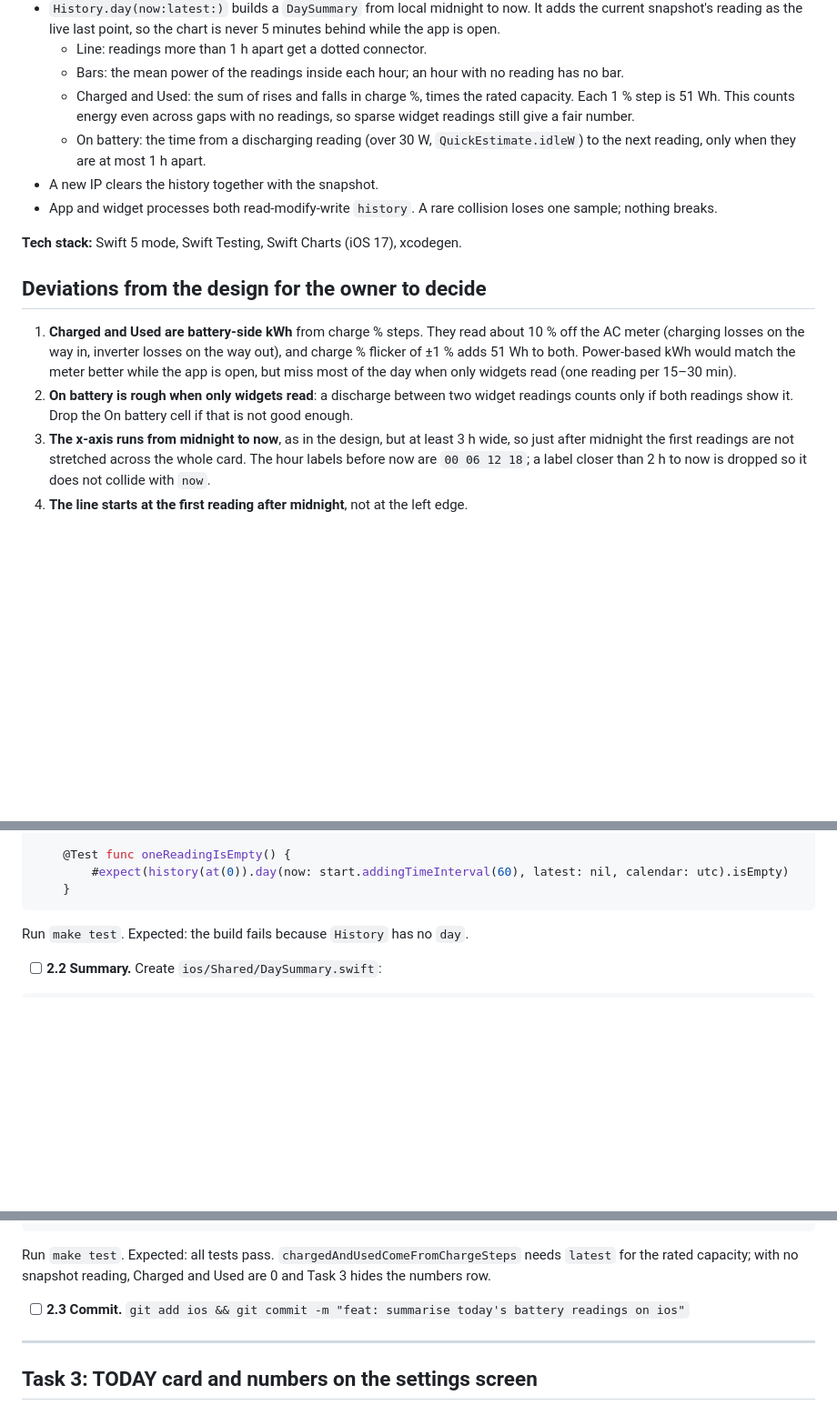
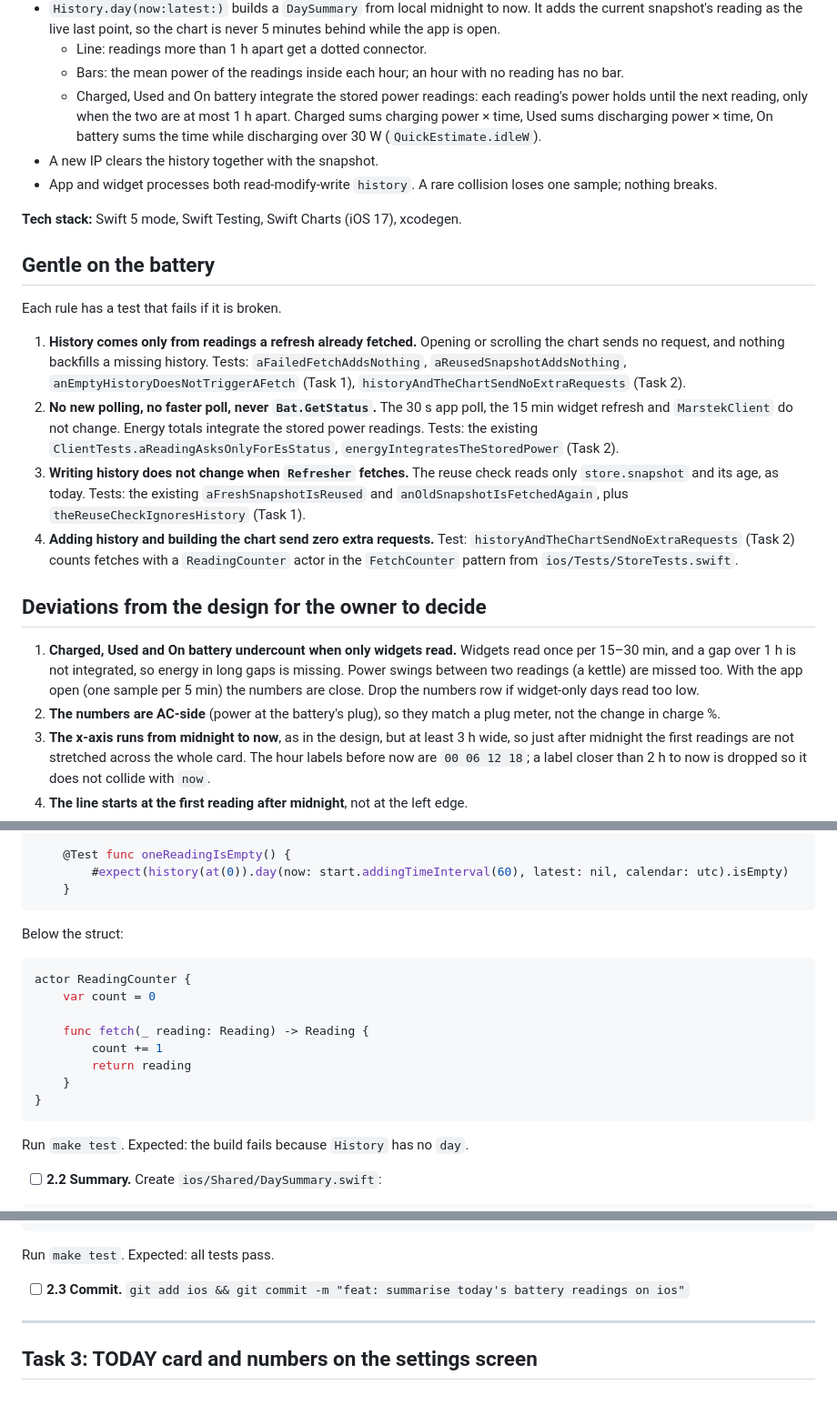
Before and after one commit to lapin7771n/marstek_analytics, a Markdown page: plans/2026-10-15-ios-today-chart.md, 3 parts joined by grey strips. Shown at 91% size. Drawn GitHub-style; blank space fills up the shorter version.

````diff
--- a/plans/2026-10-15-ios-today-chart.md
+++ b/plans/2026-10-15-ios-today-chart.md
@@ -13,17 +13,25 @@
 - `History.day(now:latest:)` builds a `DaySummary` from local midnight to now. It adds the current snapshot's reading as the live last point, so the chart is never 5 minutes behind while the app is open.
   - Line: readings more than 1 h apart get a dotted connector.
   - Bars: the mean power of the readings inside each hour; an hour with no reading has no bar.
-  - Charged and Used: the sum of rises and falls in charge %, times the rated capacity. Each 1 % step is 51 Wh. This counts energy even across gaps with no readings, so sparse widget readings still give a fair number.
-  - On battery: the time from a discharging reading (over 30 W, `QuickEstimate.idleW`) to the next reading, only when they are at most 1 h apart.
+  - Charged, Used and On battery integrate the stored power readings: each reading's power holds until the next reading, only when the two are at most 1 h apart. Charged sums charging power × time, Used sums discharging power × time, On battery sums the time while discharging over 30 W (`QuickEstimate.idleW`).
 - A new IP clears the history together with the snapshot.
 - App and widget processes both read-modify-write `history`. A rare collision loses one sample; nothing breaks.
 
 **Tech stack:** Swift 5 mode, Swift Testing, Swift Charts (iOS 17), xcodegen.
 
+## Gentle on the battery
+
+Each rule has a test that fails if it is broken.
+
+1. **History comes only from readings a refresh already fetched.** Opening or scrolling the chart sends no request, and nothing backfills a missing history. Tests: `aFailedFetchAddsNothing`, `aReusedSnapshotAddsNothing`, `anEmptyHistoryDoesNotTriggerAFetch` (Task 1), `historyAndTheChartSendNoExtraRequests` (Task 2).
+2. **No new polling, no faster poll, never `Bat.GetStatus`.** The 30 s app poll, the 15 min widget refresh and `MarstekClient` do not change. Energy totals integrate the stored power readings. Tests: the existing `ClientTests.aReadingAsksOnlyForEsStatus`, `energyIntegratesTheStoredPower` (Task 2).
+3. **Writing history does not change when `Refresher` fetches.** The reuse check reads only `store.snapshot` and its age, as today. Tests: the existing `aFreshSnapshotIsReused` and `anOldSnapshotIsFetchedAgain`, plus `theReuseCheckIgnoresHistory` (Task 1).
+4. **Adding history and building the chart send zero extra requests.** Test: `historyAndTheChartSendNoExtraRequests` (Task 2) counts fetches with a `ReadingCounter` actor in the `FetchCounter` pattern from `ios/Tests/StoreTests.swift`.
+
 ## Deviations from the design for the owner to decide
 
-1. **Charged and Used are battery-side kWh** from charge % steps. They read about 10 % off the AC meter (charging losses on the way in, inverter losses on the way out), and charge % flicker of ±1 % adds 51 Wh to both. Power-based kWh would match the meter better while the app is open, but miss most of the day when only widgets read (one reading per 15–30 min).
-2. **On battery is rough when only widgets read**: a discharge between two widget readings counts only if both readings show it. Drop the On battery cell if that is not good enough.
+1. **Charged, Used and On battery undercount when only widgets read.** Widgets read once per 15–30 min, and a gap over 1 h is not integrated, so energy in long gaps is missing. Power swings between two readings (a kettle) are missed too. With the app open (one sample per 5 min) the numbers are close. Drop the numbers row if widget-only days read too low.
+2. **The numbers are AC-side** (power at the battery's plug), so they match a plug meter, not the change in charge %.
 3. **The x-axis runs from midnight to now**, as in the design, but at least 3 h wide, so just after midnight the first readings are not stretched across the whole card. The hour labels before now are `00 06 12 18`; a label closer than 2 h to now is dropped so it does not collide with `now`.
 4. **The line starts at the first reading after midnight**, not at the left edge.
 5. **Empty state:** with fewer than 2 readings today, the card shows "No readings yet today." and the numbers row is hidden. The design has no empty state.
@@ -266,6 +311,19 @@ Run `make test`. Expected: all tests pass.
     @Test func oneReadingIsEmpty() {
         #expect(history(at(0)).day(now: start.addingTimeInterval(60), latest: nil, calendar: utc).isEmpty)
     }
+```
+
+Below the struct:
+
+```swift
+actor ReadingCounter {
+    var count = 0
+
+    func fetch(_ reading: Reading) -> Reading {
+        count += 1
+        return reading
+    }
+}
 ```
 
 Run `make test`. Expected: the build fails because `History` has no `day`.
@@ -335,7 +393,7 @@ extension History {
 }
 ```
 
-Run `make test`. Expected: all tests pass. `chargedAndUsedComeFromChargeSteps` needs `latest` for the rated capacity; with no snapshot reading, Charged and Used are 0 and Task 3 hides the numbers row.
+Run `make test`. Expected: all tests pass.
 
 - [ ] **2.3 Commit.** `git add ios && git commit -m "feat: summarise today's battery readings on ios"`
 
````
Also changed, not shown: other parts of plans/2026-10-15-ios-today-chart.md (+49 -12 lines).
